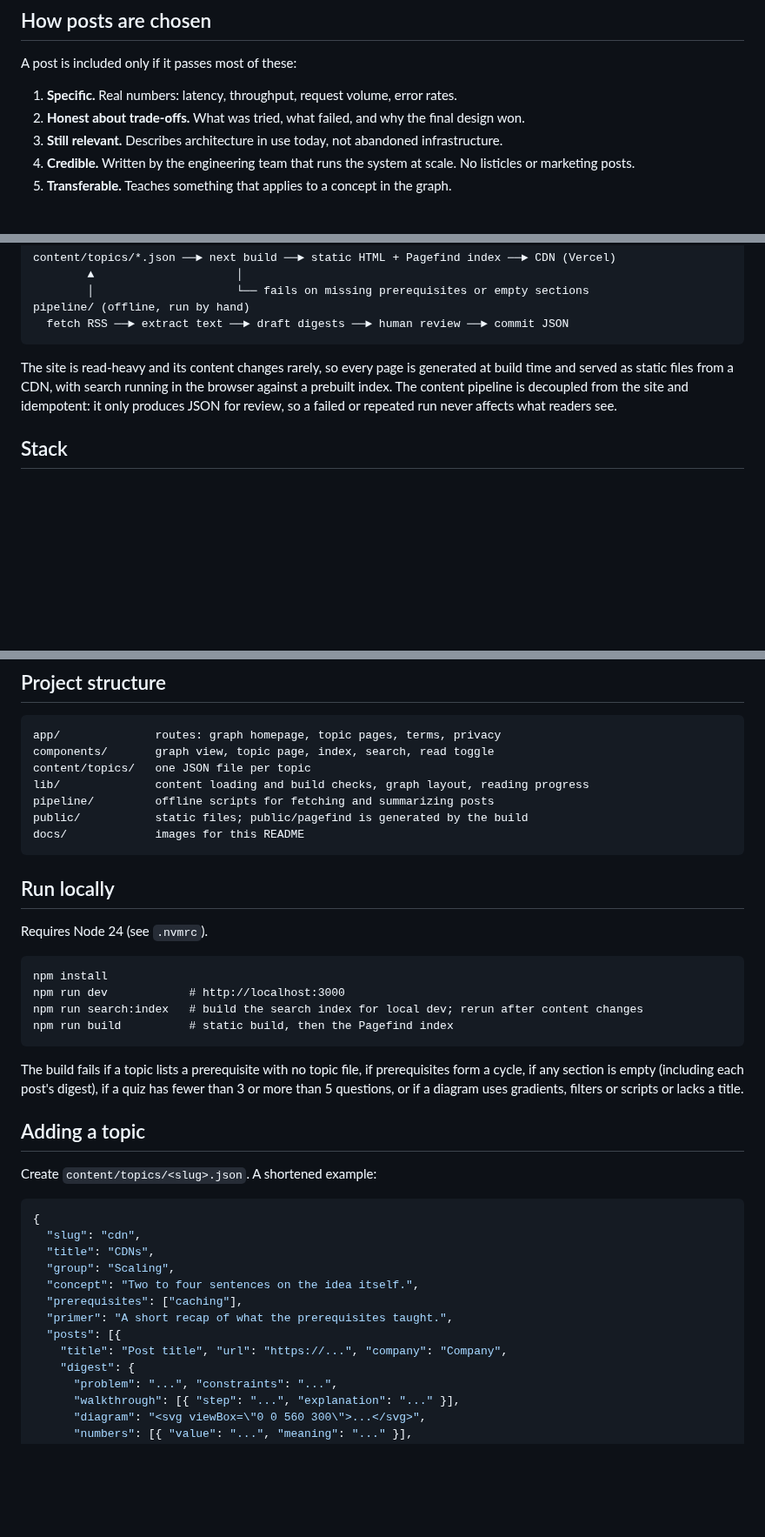
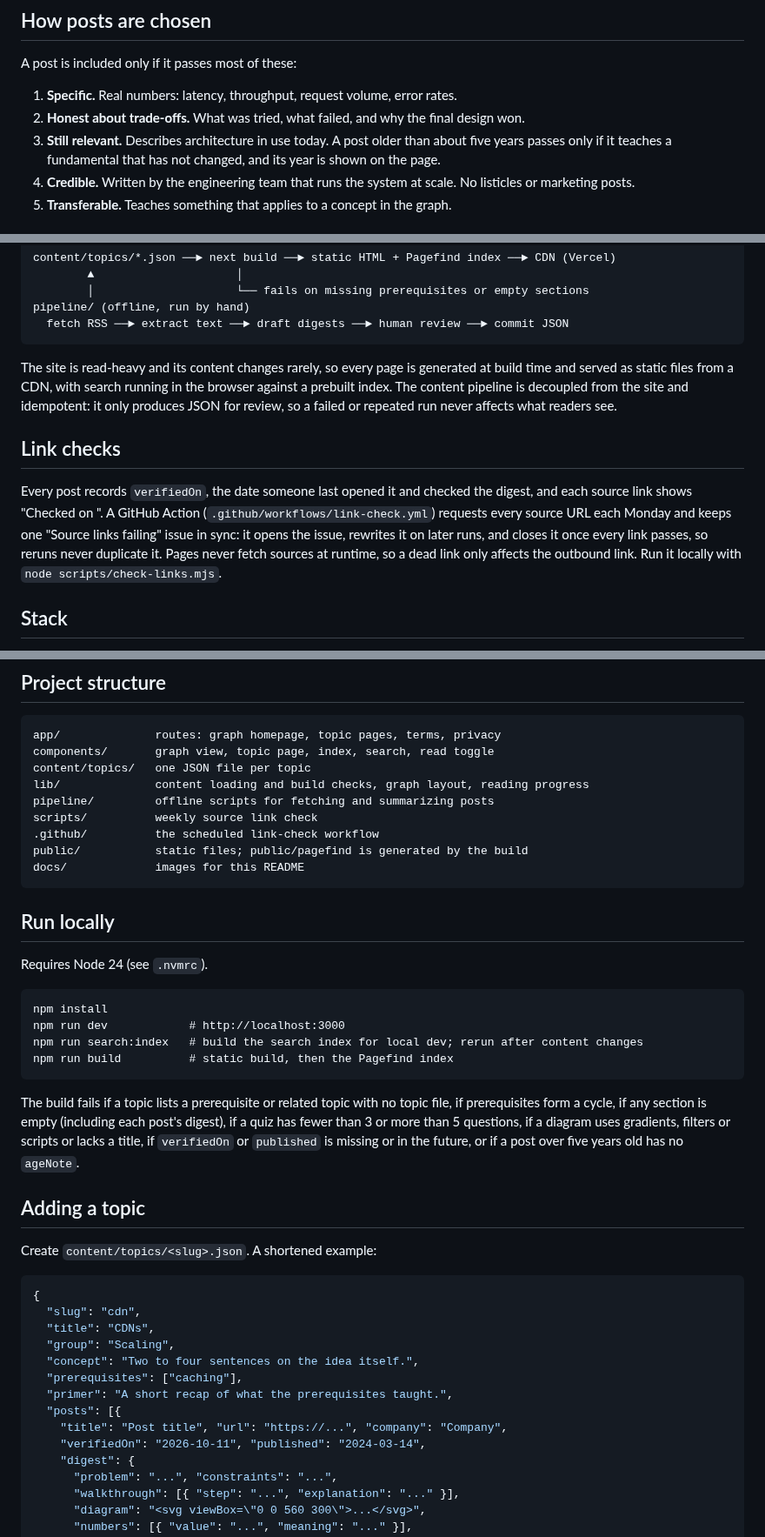
Before and after one commit to Adii-Khandelwal/sys101, a Markdown page: README.md, 3 parts joined by grey strips. Shown at 87% size. Drawn GitHub-style; blank space fills up the shorter version.

````diff
--- a/README.md
+++ b/README.md
@@ -22,7 +37,7 @@ A post is included only if it passes most of these:
 
 1. **Specific.** Real numbers: latency, throughput, request volume, error rates.
 2. **Honest about trade-offs.** What was tried, what failed, and why the final design won.
-3. **Still relevant.** Describes architecture in use today, not abandoned infrastructure.
+3. **Still relevant.** Describes architecture in use today. A post older than about five years passes only if it teaches a fundamental that has not changed, and its year is shown on the page.
 4. **Credible.** Written by the engineering team that runs the system at scale. No listicles or marketing posts.
 5. **Transferable.** Teaches something that applies to a concept in the graph.
 
@@ -37,6 +52,10 @@ pipeline/ (offline, run by hand)
 ```
 
 The site is read-heavy and its content changes rarely, so every page is generated at build time and served as static files from a CDN, with search running in the browser against a prebuilt index. The content pipeline is decoupled from the site and idempotent: it only produces JSON for review, so a failed or repeated run never affects what readers see.
+
+## Link checks
+
+Every post records `verifiedOn`, the date someone last opened it and checked the digest, and each source link shows "Checked on <date>". A GitHub Action (`.github/workflows/link-check.yml`) requests every source URL each Monday and keeps one "Source links failing" issue in sync: it opens the issue, rewrites it on later runs, and closes it once every link passes, so reruns never duplicate it. Pages never fetch sources at runtime, so a dead link only affects the outbound link. Run it locally with `node scripts/check-links.mjs`.
 
 ## Stack
 
@@ -54,6 +73,8 @@ components/       graph view, topic page, index, search, read toggle
 content/topics/   one JSON file per topic
 lib/              content loading and build checks, graph layout, reading progress
 pipeline/         offline scripts for fetching and summarizing posts
+scripts/          weekly source link check
+.github/          the scheduled link-check workflow
 public/           static files; public/pagefind is generated by the build
 docs/             images for this README
 ```
@@ -69,7 +90,7 @@ npm run search:index   # build the search index for local dev; rerun after conte
 npm run build          # static build, then the Pagefind index
 ```
 
-The build fails if a topic lists a prerequisite with no topic file, if prerequisites form a cycle, if any section is empty (including each post's digest), if a quiz has fewer than 3 or more than 5 questions, or if a diagram uses gradients, filters or scripts or lacks a title.
+The build fails if a topic lists a prerequisite or related topic with no topic file, if prerequisites form a cycle, if any section is empty (including each post's digest), if a quiz has fewer than 3 or more than 5 questions, if a diagram uses gradients, filters or scripts or lacks a title, if `verifiedOn` or `published` is missing or in the future, or if a post over five years old has no `ageNote`.
 
 ## Adding a topic
 
@@ -85,6 +106,7 @@ Create `content/topics/<slug>.json`. A shortened example:
   "primer": "A short recap of what the prerequisites taught.",
   "posts": [{
     "title": "Post title", "url": "https://...", "company": "Company",
+    "verifiedOn": "2026-10-11", "published": "2024-03-14",
     "digest": {
       "problem": "...", "constraints": "...",
       "walkthrough": [{ "step": "...", "explanation": "..." }],
````
Also changed, not shown: other parts of README.md (+18 -2 lines), docs/graph.png, 2 other files.
